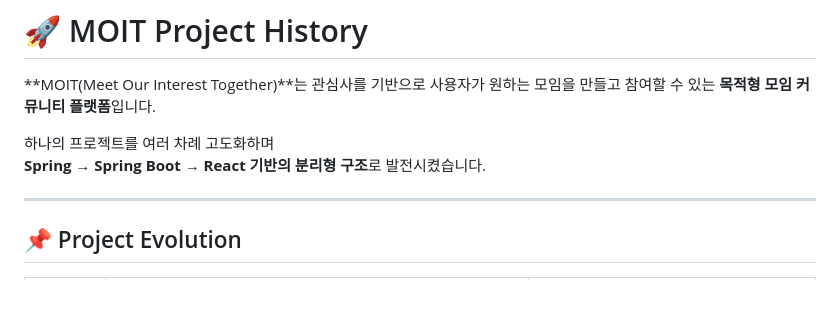
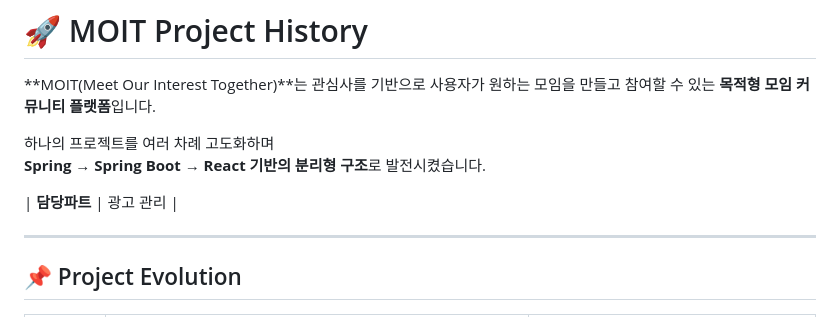
Before and after one commit to dmdjsjdj/2026-moit-projects, a Markdown page: README.md, the part around the change. GitHub-like rendering; blank space fills up the shorter version.

```diff
--- a/README.md
+++ b/README.md
@@ -4,6 +4,8 @@
 
 하나의 프로젝트를 여러 차례 고도화하며
 **Spring → Spring Boot → React 기반의 분리형 구조**로 발전시켰습니다.
+
+| **담당파트** | 광고 관리 |
 
 ---
 
```
